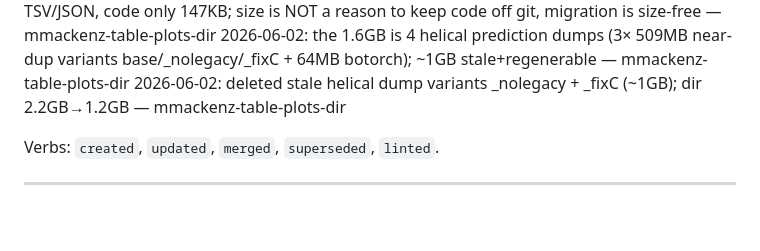
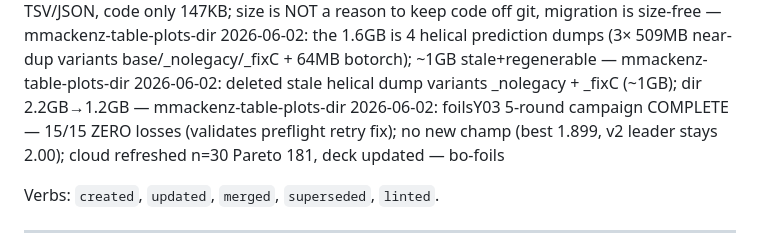
Before and after one commit to oksuzian/Mu2eBO, a Markdown page: wiki/log.md, the part around the change. GitHub-like rendering; blank space fills up the shorter version.

```diff
--- a/wiki/log.md
+++ b/wiki/log.md
@@ -24,6 +24,7 @@ Append-only. Newest entries at the bottom. One line per change:
 2026-06-02: sized mmackenz_table_plots — 2.2GB total but 1.6GB is TSV/JSON, code only 147KB; size is NOT a reason to keep code off git, migration is size-free — mmackenz-table-plots-dir
 2026-06-02: the 1.6GB is 4 helical prediction dumps (3× 509MB near-dup variants base/_nolegacy/_fixC + 64MB botorch); ~1GB stale+regenerable — mmackenz-table-plots-dir
 2026-06-02: deleted stale helical dump variants _nolegacy + _fixC (~1GB); dir 2.2GB→1.2GB — mmackenz-table-plots-dir
+2026-06-02: foilsY03 5-round campaign COMPLETE — 15/15 ZERO losses (validates preflight retry fix); no new champ (best 1.899, v2 leader stays 2.00); cloud refreshed n=30 Pareto 181, deck updated — bo-foils
 
 Verbs: `created`, `updated`, `merged`, `superseded`, `linted`.
 
```
Also changed, not shown: docs/foils_talk.md (+5 -4 lines), wiki/projects/bo-foils.md (+10 -0 lines), docs/gp_predicted_foilsY_cloud.png, 2 other files.
